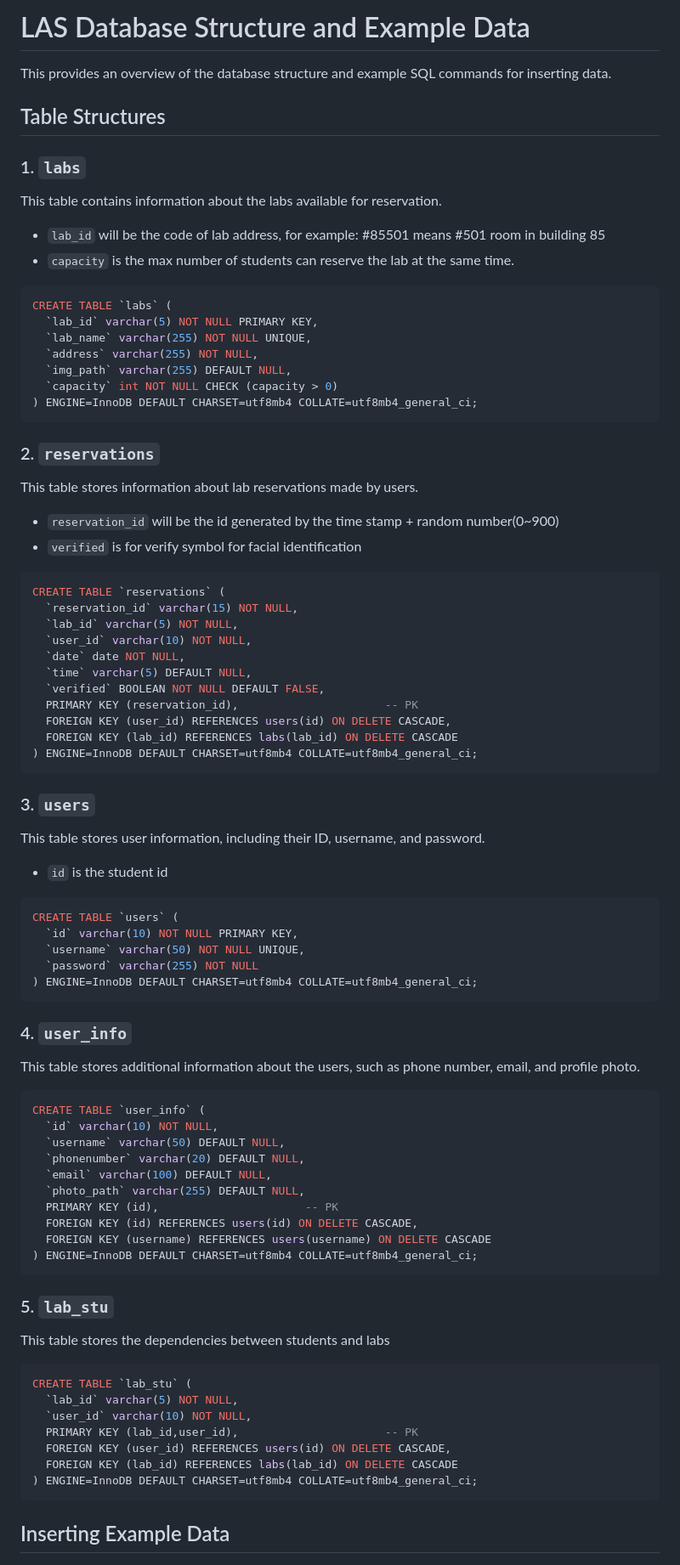
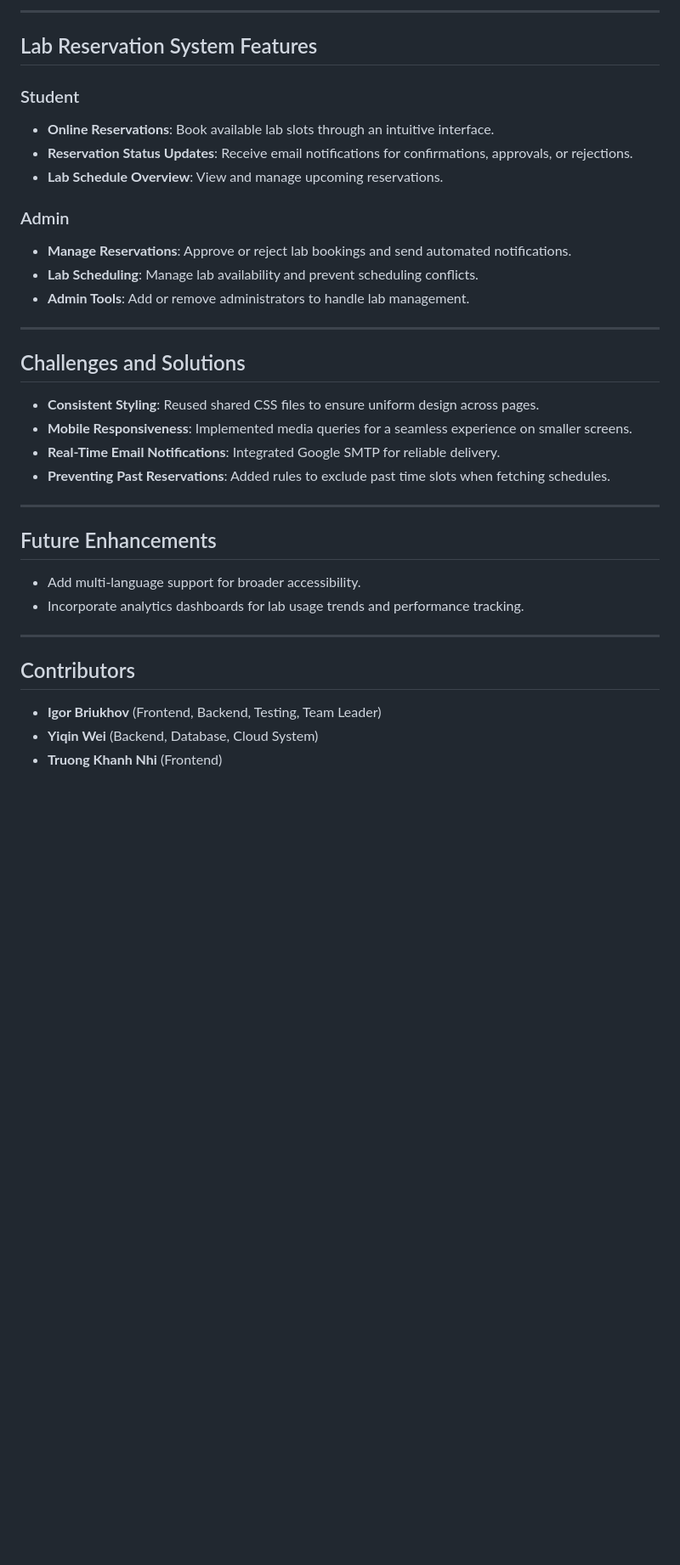
Before and after one commit to ICE3037-2024Fall-Team2/LAS_student, a Markdown page: README.md, the part around the change printed below. Shown: that part at 85% size. Rendered like a GitHub page; blank space fills up the shorter version.

````diff
--- a/README.md
+++ b/README.md
@@ -33,79 +32,35 @@ Lab reservation website for students.
 
-# LAS Database Structure and Example Data
+---
 
-This provides an overview of the database structure and example SQL commands for inserting data.
+## Lab Reservation System Features
+### Student
+- **Online Reservations**: Book available lab slots through an intuitive interface.
+- **Reservation Status Updates**: Receive email notifications for confirmations, approvals, or rejections.
+- **Lab Schedule Overview**: View and manage upcoming reservations.
 
-## Table Structures
+### Admin
+- **Manage Reservations**: Approve or reject lab bookings and send automated notifications.
+- **Lab Scheduling**: Manage lab availability and prevent scheduling conflicts.
+- **Admin Tools**: Add or remove administrators to handle lab management.
 
-### 1. `labs`
-This table contains information about the labs available for reservation.
-* ``lab_id`` will be the code of lab address, for example: #85501 means #501 room in building 85
-* ``capacity`` is the max number of students can reserve the lab at the same time.
-```sql
-CREATE TABLE `labs` (
-  `lab_id` varchar(5) NOT NULL PRIMARY KEY,
-  `lab_name` varchar(255) NOT NULL UNIQUE,
-  `address` varchar(255) NOT NULL,
-  `img_path` varchar(255) DEFAULT NULL,
-  `capacity` int NOT NULL CHECK (capacity > 0)
-) ENGINE=InnoDB DEFAULT CHARSET=utf8mb4 COLLATE=utf8mb4_general_ci;
-```
+---
 
-### 2. `reservations`
-This table stores information about lab reservations made by users.
-* ``reservation_id`` will be the id generated by the time stamp + random number(0~900)
-* ``verified`` is for verify symbol for facial identification
-```sql
-CREATE TABLE `reservations` (
-  `reservation_id` varchar(15) NOT NULL,
-  `lab_id` varchar(5) NOT NULL,
-  `user_id` varchar(10) NOT NULL,
-  `date` date NOT NULL,
-  `time` varchar(5) DEFAULT NULL,
-  `verified` BOOLEAN NOT NULL DEFAULT FALSE,
-  PRIMARY KEY (reservation_id),         			 -- PK
-  FOREIGN KEY (user_id) REFERENCES users(id) ON DELETE CASCADE,
-  FOREIGN KEY (lab_id) REFERENCES labs(lab_id) ON DELETE CASCADE
-) ENGINE=InnoDB DEFAULT CHARSET=utf8mb4 COLLATE=utf8mb4_general_ci;
-```
+## Challenges and Solutions
+- **Consistent Styling**: Reused shared CSS files to ensure uniform design across pages.
+- **Mobile Responsiveness**: Implemented media queries for a seamless experience on smaller screens.
+- **Real-Time Email Notifications**: Integrated Google SMTP for reliable delivery.
+- **Preventing Past Reservations**: Added rules to exclude past time slots when fetching schedules.
 
-### 3. `users`
-This table stores user information, including their ID, username, and password.
-* ``id`` is the student id
-```sql
-CREATE TABLE `users` (
-  `id` varchar(10) NOT NULL PRIMARY KEY,
-  `username` varchar(50) NOT NULL UNIQUE,
-  `password` varchar(255) NOT NULL
-) ENGINE=InnoDB DEFAULT CHARSET=utf8mb4 COLLATE=utf8mb4_general_ci;
-```
+---
 
-### 4. `user_info`
-This table stores additional information about the users, such as phone number, email, and profile photo.
-```sql
-CREATE TABLE `user_info` (
-  `id` varchar(10) NOT NULL,
-  `username` varchar(50) DEFAULT NULL,
-  `phonenumber` varchar(20) DEFAULT NULL,
-  `email` varchar(100) DEFAULT NULL,
-  `photo_path` varchar(255) DEFAULT NULL,
-  PRIMARY KEY (id),         			 -- PK
-  FOREIGN KEY (id) REFERENCES users(id) ON DELETE CASCADE,
-  FOREIGN KEY (username) REFERENCES users(username) ON DELETE CASCADE
-) ENGINE=InnoDB DEFAULT CHARSET=utf8mb4 COLLATE=utf8mb4_general_ci;
-```
+## Future Enhancements
+- Add multi-language support for broader accessibility.
+- Incorporate analytics dashboards for lab usage trends and performance tracking.
 
-### 5. `lab_stu`
-This table stores the dependencies between students and labs
-```sql
-CREATE TABLE `lab_stu` (
-  `lab_id` varchar(5) NOT NULL,
-  `user_id` varchar(10) NOT NULL,
-  PRIMARY KEY (lab_id,user_id),         			 -- PK
-  FOREIGN KEY (user_id) REFERENCES users(id) ON DELETE CASCADE,
-  FOREIGN KEY (lab_id) REFERENCES labs(lab_id) ON DELETE CASCADE
-) ENGINE=InnoDB DEFAULT CHARSET=utf8mb4 COLLATE=utf8mb4_general_ci;
-```
+---
 
-## Inserting Example Data
+## Contributors
+- **Igor Briukhov** (Frontend, Backend, Testing, Team Leader)
+- **Yiqin Wei** (Backend, Database, Cloud System)
+- **Truong Khanh Nhi** (Frontend)
 
````
Also changed, not shown: other parts of README.md (+29 -108 lines).
